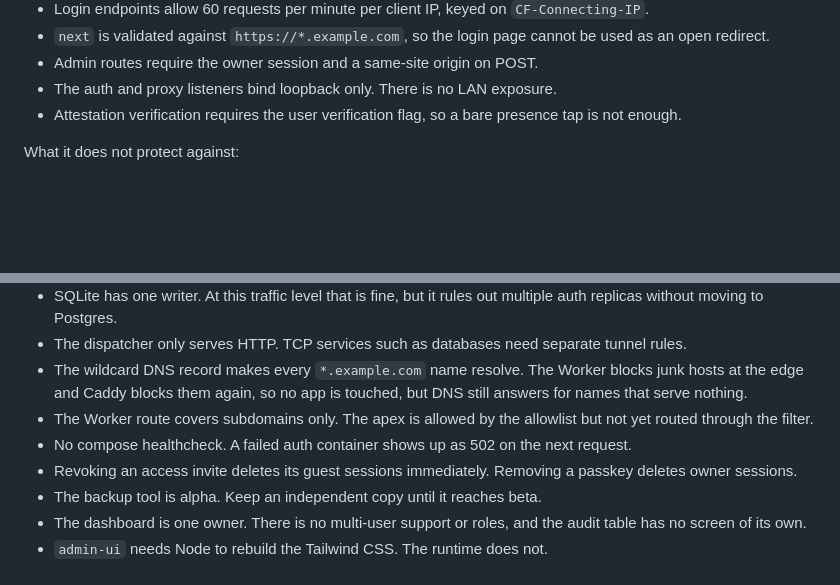
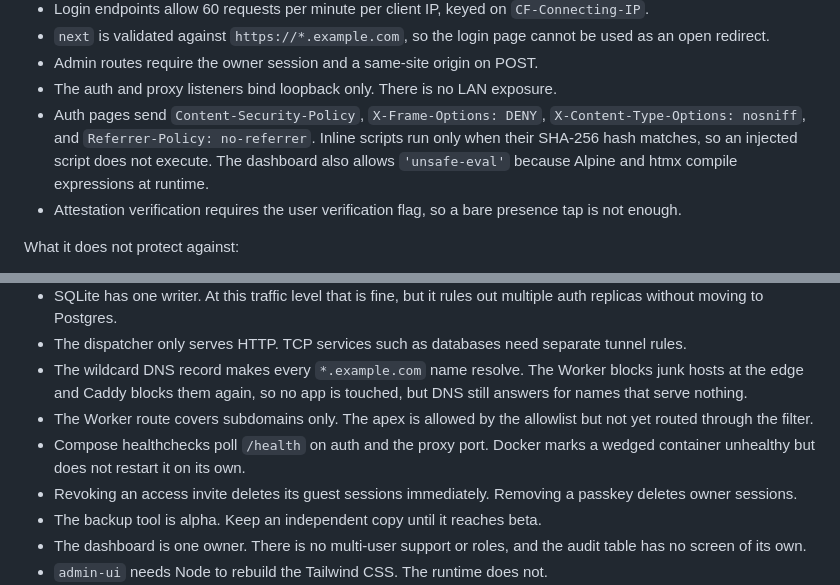
Before and after one commit to Syrup/limen, a Markdown page: WORKFLOW.md, 2 parts joined by grey strips. Drawn GitHub-style; blank space fills up the shorter version.

```diff
--- a/WORKFLOW.md
+++ b/WORKFLOW.md
@@ -331,6 +334,7 @@ What this setup does protect:
 - `next` is validated against `https://*.example.com`, so the login page cannot be used as an open redirect.
 - Admin routes require the owner session and a same-site origin on POST.
 - The auth and proxy listeners bind loopback only. There is no LAN exposure.
+- Auth pages send `Content-Security-Policy`, `X-Frame-Options: DENY`, `X-Content-Type-Options: nosniff`, and `Referrer-Policy: no-referrer`. Inline scripts run only when their SHA-256 hash matches, so an injected script does not execute. The dashboard also allows `'unsafe-eval'` because Alpine and htmx compile expressions at runtime.
 - Attestation verification requires the user verification flag, so a bare presence tap is not enough.
 
 What it does not protect against:
@@ -590,7 +602,7 @@ The authenticated path needs a browser. A WebSocket upgrade check against the de
 - The dispatcher only serves HTTP. TCP services such as databases need separate tunnel rules.
 - The wildcard DNS record makes every `*.example.com` name resolve. The Worker blocks junk hosts at the edge and Caddy blocks them again, so no app is touched, but DNS still answers for names that serve nothing.
 - The Worker route covers subdomains only. The apex is allowed by the allowlist but not yet routed through the filter.
-- No compose healthcheck. A failed auth container shows up as 502 on the next request.
+- Compose healthchecks poll `/health` on auth and the proxy port. Docker marks a wedged container unhealthy but does not restart it on its own.
 - Revoking an access invite deletes its guest sessions immediately. Removing a passkey deletes owner sessions.
 - The backup tool is alpha. Keep an independent copy until it reaches beta.
 - The dashboard is one owner. There is no multi-user support or roles, and the audit table has no screen of its own.
```
Also changed, not shown: other parts of WORKFLOW.md (+11 -0 lines).
